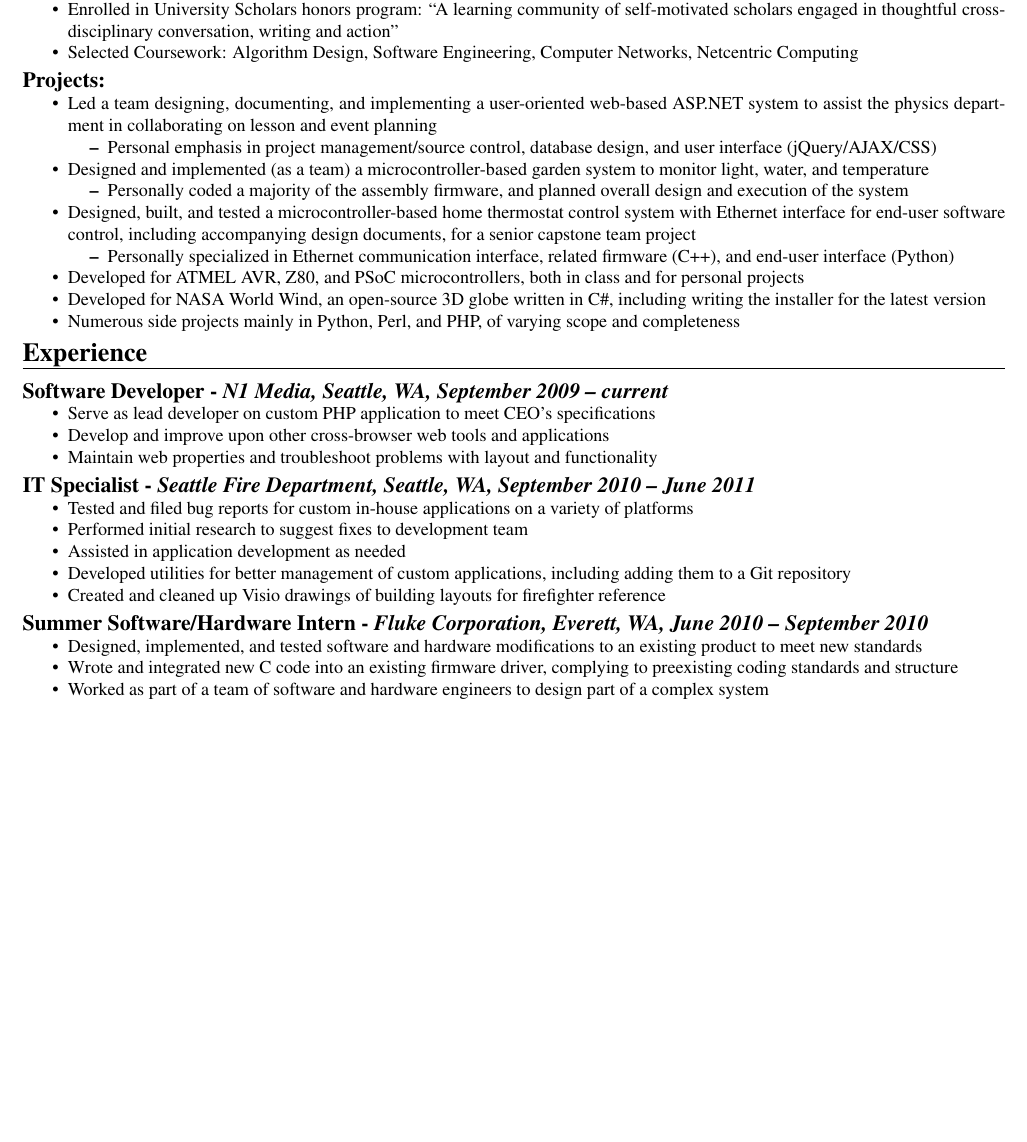
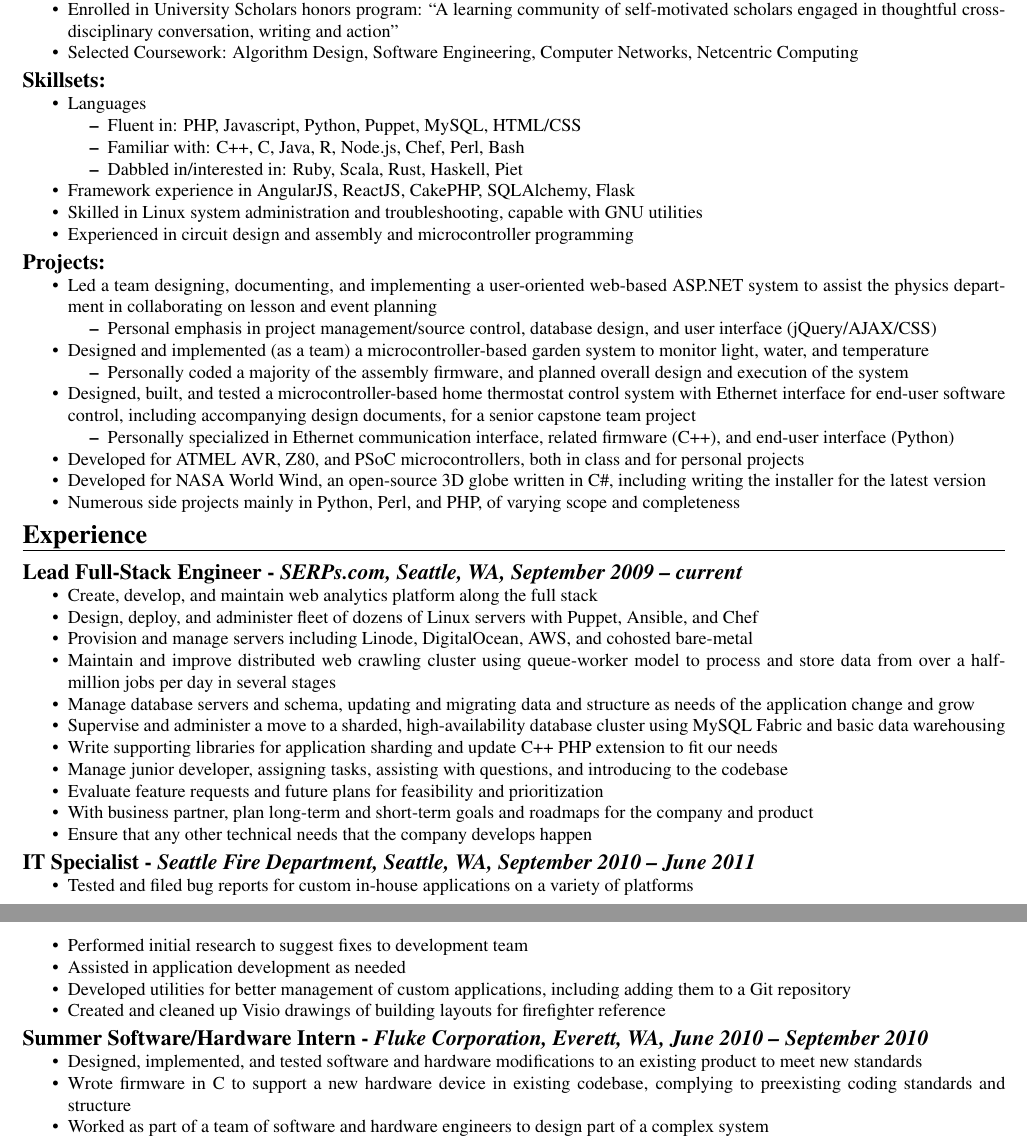
Before and after one commit to cincodenada/resume, a LaTeX CV (resume.tex): part of page 1 of 2 before the commit and two parts of pages 1 and 2 of 2 after it, the two joined at a grey line, cut so that both start at the same text, the shorter picture padded with empty space. Compiled offline with pdfLaTeX.

Commit message:
Expand skillsets, SERPs.com, reword Fluke

```diff
--- a/resume.tex
+++ b/resume.tex
@@ -94,6 +94,17 @@
   \item Enrolled in University Scholars honors program: ``A learning community of self-motivated scholars engaged in thoughtful cross-disciplinary conversation, writing and action''
   \item Selected Coursework: Algorithm Design, Software Engineering, Computer Networks, Netcentric Computing
 \end{res_subsection}
+\begin{res_subsection}{Skillsets:}
+  \item Languages
+  \begin{itemize}
+    \item Fluent in: PHP, Javascript, Python, Puppet, MySQL, HTML/CSS
+    \item Familiar with: C++, C#, Java, R, Node.js, Chef, Perl, Bash
+    \item Dabbled in/interested in: Ruby, Scala, Rust, Haskell, Piet
+  \end{itemize}
+  \item Framework experience in AngularJS, ReactJS, CakePHP, SQLAlchemy, Flask
+  \item Skilled in Linux system administration and troubleshooting, capable with GNU utilities
+  \item Experienced in circuit design and assembly and microcontroller programming
+\end{res_subsection}
 \begin{res_subsection}{Projects:}
   \item Led a team designing, documenting, and implementing a user-oriented web-based ASP.NET system  to assist the physics department in collaborating on lesson and event planning
   \begin{itemize}
@@ -114,10 +125,18 @@
 \end{res_section}
 
 \begin{res_section}{Experience}
-\begin{res_experienceitem}{Software Developer}{N1 Media}{Seattle, WA}{September 2009}{current}
-  \item Serve as lead developer on custom PHP application to meet CEO's specifications
-  \item Develop and improve upon other cross-browser web tools and applications
-  \item Maintain web properties and troubleshoot problems with layout and functionality
+\begin{res_experienceitem}{Lead Full-Stack Engineer}{SERPs.com}{Seattle, WA}{September 2009}{current}
+  \item Create, develop, and maintain web analytics platform along the full stack
+  \item Design, deploy, and administer fleet of dozens of Linux servers with Puppet, Ansible, and Chef
+  \item Provision and manage servers including Linode, DigitalOcean, AWS, and cohosted bare-metal
+  \item Maintain and improve distributed web crawling cluster using queue-worker model to process and store data from over a half-million jobs per day in several stages
+  \item Manage database servers and schema, updating and migrating data and structure as needs of the application change and grow
+  \item Supervise and administer a move to a sharded, high-availability database cluster using MySQL Fabric and basic data warehousing
+  \item Write supporting libraries for application sharding and update C++ PHP extension to fit our needs
+  \item Manage junior developer, assigning tasks, assisting with questions, and introducing to the codebase
+  \item Evaluate feature requests and future plans for feasibility and prioritization
+  \item With business partner, plan long-term and short-term goals and roadmaps for the company and product
+  \item Ensure that any other technical needs that the company develops happen
 \end{res_experienceitem}
 \begin{res_experienceitem}{IT Specialist}{Seattle Fire Department}{Seattle, WA}{September 2010}{June 2011}
   \item Tested and filed bug reports for custom in-house applications on a variety of platforms
@@ -128,7 +147,7 @@
 \end{res_experienceitem}
 \begin{res_experienceitem}{Summer Software/Hardware Intern}{Fluke Corporation}{Everett, WA}{June 2010}{September 2010}
   \item Designed, implemented, and tested software and hardware modifications to an existing product to meet new standards
-  \item Wrote and integrated new C code into an existing firmware driver, complying to preexisting coding standards and structure
+  \item Wrote firmware in C to support a new hardware device in existing codebase, complying to preexisting coding standards and structure
   \item Worked as part of a team of software and hardware engineers to design part of a complex system
 \end{res_experienceitem}
 \begin{res_experienceitem}{Online Editor}{Falcon Newspaper}{Seattle Pacific University}{June 2008}{June 2010}
```
